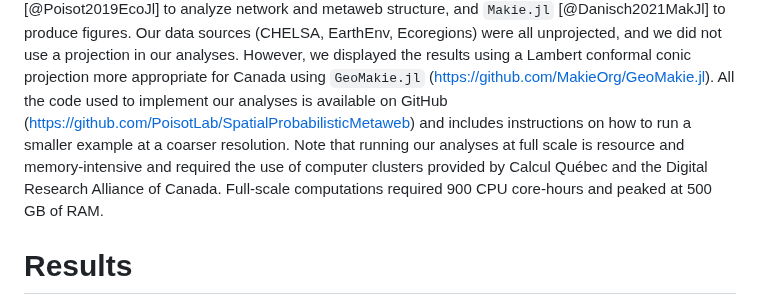
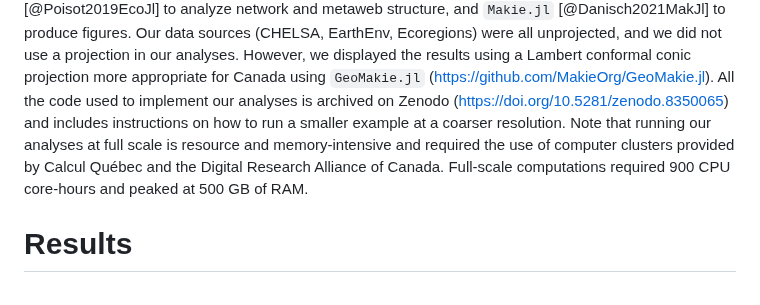
Before and after one commit to gabrieldansereau/ms_downscaling_metawebs, a Markdown page: README.md, the part around the change. Drawn GitHub-style.

Commit message:
🔧 link to Zenodo archive

```diff
--- a/README.md
+++ b/README.md
@@ -356,13 +356,12 @@ sources (CHELSA, EarthEnv, Ecoregions) were all unprojected, and we did not use
 a projection in our analyses. However, we displayed the results using a Lambert
 conformal conic projection more appropriate for Canada using `GeoMakie.jl`
 (<https://github.com/MakieOrg/GeoMakie.jl>). All the code used to implement our
-analyses is available on GitHub
-(<https://github.com/PoisotLab/SpatialProbabilisticMetaweb>) and includes
-instructions on how to run a smaller example at a coarser resolution. Note that
-running our analyses at full scale is resource and memory-intensive and required
-the use of computer clusters provided by Calcul Québec and the Digital Research
-Alliance of Canada. Full-scale computations required 900 CPU core-hours and
-peaked at 500 GB of RAM.
+analyses is archived on Zenodo (<https://doi.org/10.5281/zenodo.8350065>) and
+includes instructions on how to run a smaller example at a coarser resolution.
+Note that running our analyses at full scale is resource and memory-intensive
+and required the use of computer clusters provided by Calcul Québec and the
+Digital Research Alliance of Canada. Full-scale computations required 900 CPU
+core-hours and peaked at 500 GB of RAM.
 
 # Results
 
```
